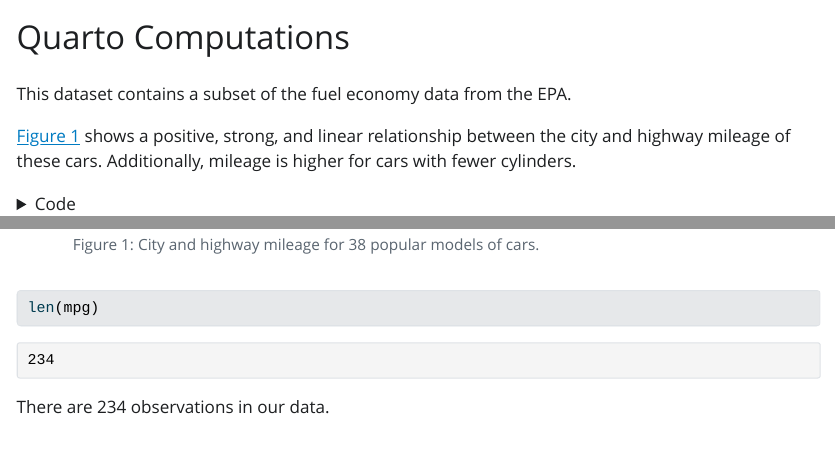
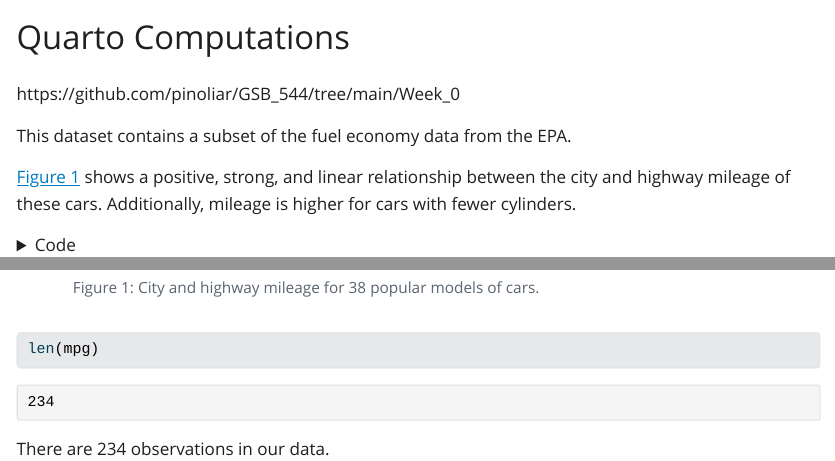
Before and after one commit to pinoliar/GSB_544, a Quarto document (Week_0/computations.qmd): the page in a window 1100 px wide, from its top, and a second part further down, joined at a grey line. The pictures show the output file Week_0/computations.html that the author committed with the source, opened offline; Quarto's library style sheets are replaced by a plain one without menus.

Commit message:
Included link to the Github Repository

```diff
--- a/Week_0/computations.qmd
+++ b/Week_0/computations.qmd
@@ -1,3 +1,4 @@
+https://github.com/pinoliar/GSB_544/tree/main/Week_0
 ---
 title: Quarto Computations
 echo: false
```
Also changed, not shown: Week_0/computations.html.
